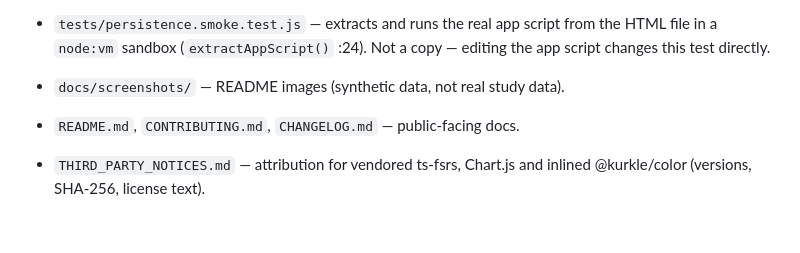
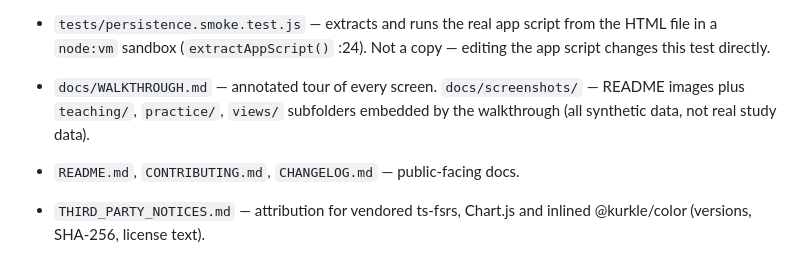
Before and after one commit to Da-boss-is-here/Lexforge, a Markdown page: CONTEXT.md, the part around the change. Drawn GitHub-style; blank space fills up the shorter version.

```diff
--- a/CONTEXT.md
+++ b/CONTEXT.md
@@ -20,7 +20,9 @@ Map of the codebase. Keep this current — see AGENTS.md's update rule.
   script from the HTML file in a `node:vm` sandbox (`extractAppScript()`
   :24). Not a copy — editing the app script changes this test directly.
 
-- `docs/screenshots/` — README images (synthetic data, not real study data).
+- `docs/WALKTHROUGH.md` — annotated tour of every screen. `docs/screenshots/` — README
+  images plus `teaching/`, `practice/`, `views/` subfolders embedded by the walkthrough
+  (all synthetic data, not real study data).
 - `README.md`, `CONTRIBUTING.md`, `CHANGELOG.md` — public-facing docs.
 - `THIRD_PARTY_NOTICES.md` — attribution for vendored ts-fsrs, Chart.js and inlined @kurkle/color (versions, SHA-256, license text).
 
```
Also changed, not shown: README.md (+3 -1 lines), docs/WALKTHROUGH.md (added, +279 -0 lines).
